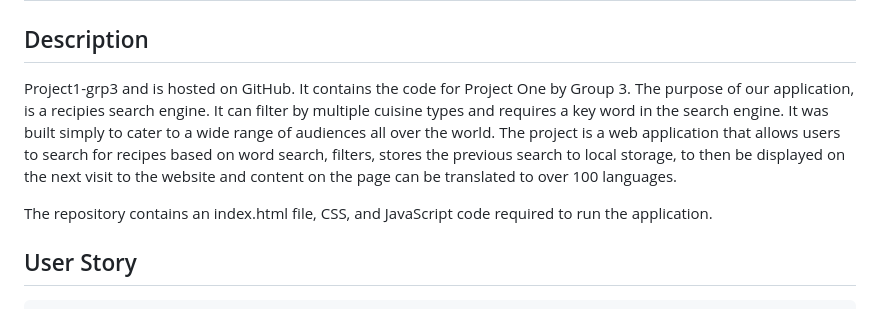
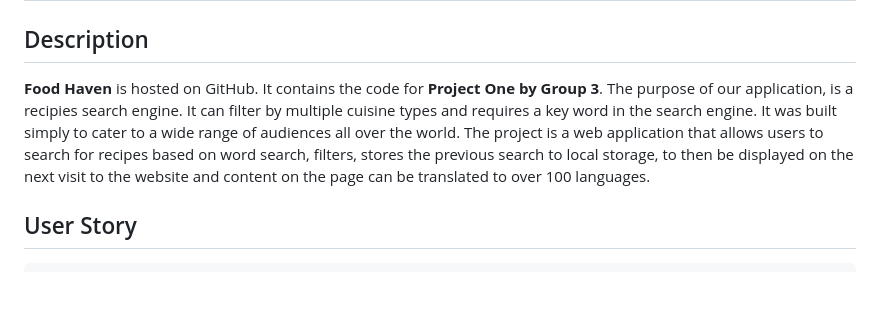
Before and after one commit to alghaibb/project1-grp3, a Markdown page: README.md, the part around the change printed below. Rendered like a GitHub page; blank space fills up the shorter version.

```diff
--- a/README.md
+++ b/README.md
@@ -4,12 +4,10 @@
 
 ## Description
 
-Project1-grp3 and is hosted on GitHub. It contains the code for Project One by Group 3. The purpose of our application, is a recipies search engine.
+<b>Food Haven</b> is hosted on GitHub. It contains the code for <b>Project One by Group 3</b>. The purpose of our application, is a recipies search engine.
 It can filter by multiple cuisine types and requires a key word in the search engine. It was built simply to cater to a wide range of audiences all over the world.
 The project is a web application that allows users to search for recipes based on word search, filters, stores the previous search to local storage,
 to then be displayed on the next visit to the website and content on the page can be translated to over 100 languages.
-
-The repository contains an index.html file, CSS, and JavaScript code required to run the application.
 
 ## User Story
 
```
Also changed, not shown: other parts of README.md (+17 -17 lines).
